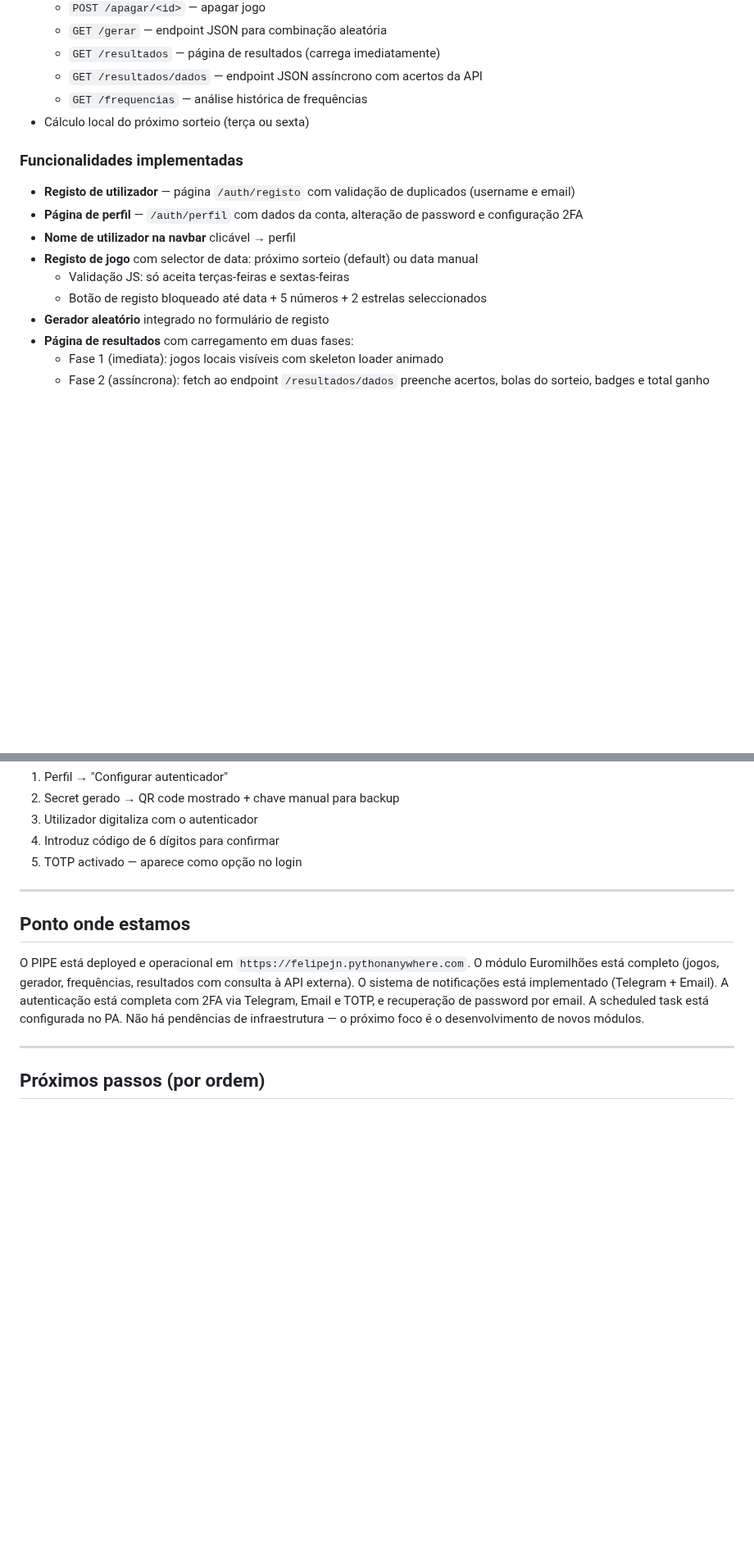
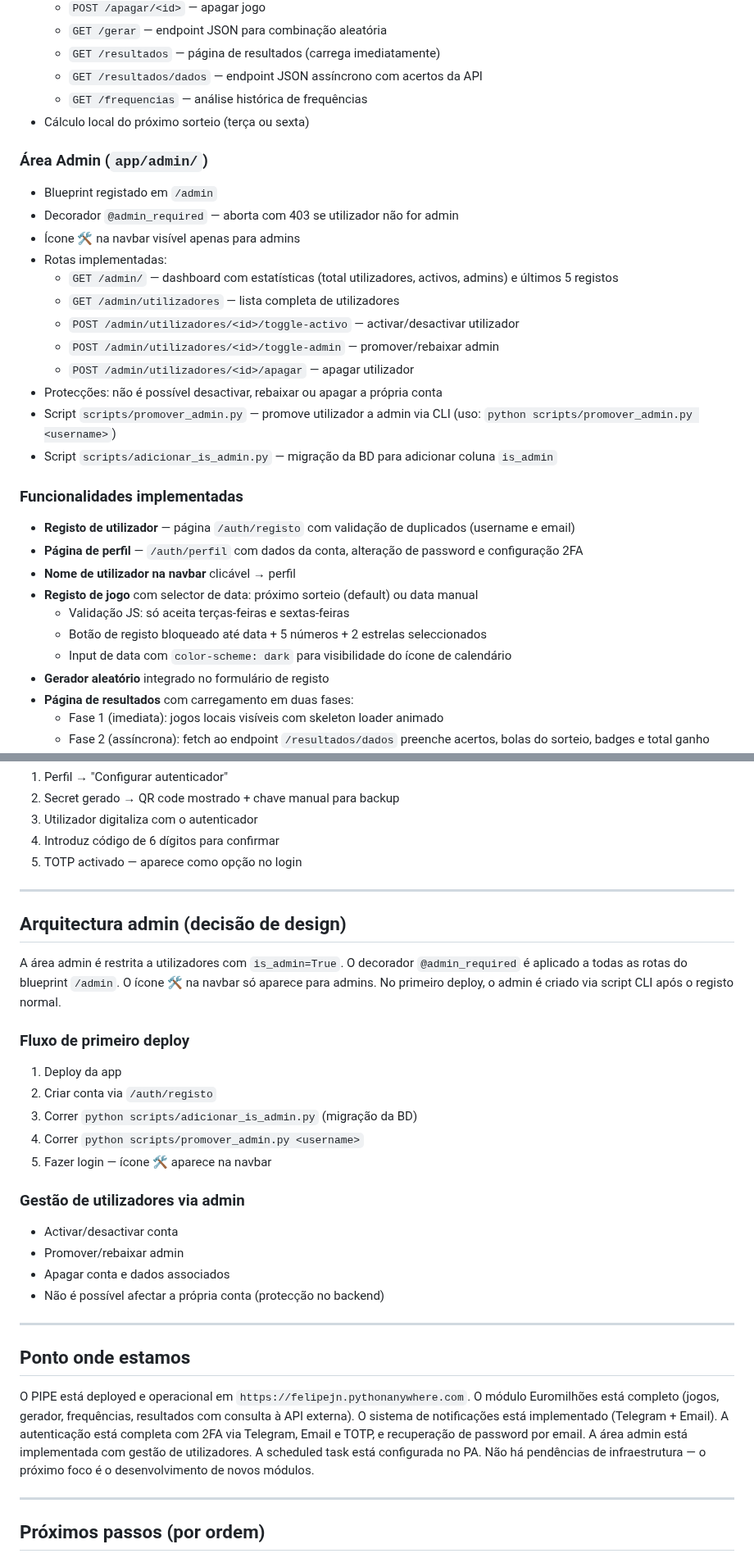
Before and after one commit to felipejn/pipe-app, a Markdown page: Estado_Atual.md, 2 parts joined by grey strips. Shown at 82% size. GitHub-like rendering; blank space fills up the shorter version.

```diff
--- a/Estado_Atual.md
+++ b/Estado_Atual.md
@@ -83,6 +93,20 @@ pipe-app/
   - `GET /frequencias` — análise histórica de frequências
 - Cálculo local do próximo sorteio (terça ou sexta)
 
+### Área Admin (`app/admin/`)
+- Blueprint registado em `/admin`
+- Decorador `@admin_required` — aborta com 403 se utilizador não for admin
+- Ícone 🛠️ na navbar visível apenas para admins
+- Rotas implementadas:
+  - `GET /admin/` — dashboard com estatísticas (total utilizadores, activos, admins) e últimos 5 registos
+  - `GET /admin/utilizadores` — lista completa de utilizadores
+  - `POST /admin/utilizadores/<id>/toggle-activo` — activar/desactivar utilizador
+  - `POST /admin/utilizadores/<id>/toggle-admin` — promover/rebaixar admin
+  - `POST /admin/utilizadores/<id>/apagar` — apagar utilizador
+- Protecções: não é possível desactivar, rebaixar ou apagar a própria conta
+- Script `scripts/promover_admin.py` — promove utilizador a admin via CLI (uso: `python scripts/promover_admin.py <username>`)
+- Script `scripts/adicionar_is_admin.py` — migração da BD para adicionar coluna `is_admin`
+
 ### Funcionalidades implementadas
 - **Registo de utilizador** — página `/auth/registo` com validação de duplicados (username e email)
 - **Página de perfil** — `/auth/perfil` com dados da conta, alteração de password e configuração 2FA
@@ -90,6 +114,7 @@ pipe-app/
 - **Registo de jogo** com selector de data: próximo sorteio (default) ou data manual
   - Validação JS: só aceita terças-feiras e sextas-feiras
   - Botão de registo bloqueado até data + 5 números + 2 estrelas seleccionados
+  - Input de data com `color-scheme: dark` para visibilidade do ícone de calendário
 - **Gerador aleatório** integrado no formulário de registo
 - **Página de resultados** com carregamento em duas fases:
   - Fase 1 (imediata): jogos locais visíveis com skeleton loader animado
@@ -253,9 +288,31 @@ O utilizador pode ter múltiplos métodos activos em simultâneo e escolhe qual
 
 ---
 
+## Arquitectura admin (decisão de design)
+
+A área admin é restrita a utilizadores com `is_admin=True`.
+O decorador `@admin_required` é aplicado a todas as rotas do blueprint `/admin`.
+O ícone 🛠️ na navbar só aparece para admins.
+No primeiro deploy, o admin é criado via script CLI após o registo normal.
+
+### Fluxo de primeiro deploy
+1. Deploy da app
+2. Criar conta via `/auth/registo`
+3. Correr `python scripts/adicionar_is_admin.py` (migração da BD)
+4. Correr `python scripts/promover_admin.py <username>`
+5. Fazer login — ícone 🛠️ aparece na navbar
+
+### Gestão de utilizadores via admin
+- Activar/desactivar conta
+- Promover/rebaixar admin
+- Apagar conta e dados associados
+- Não é possível afectar a própria conta (protecção no backend)
+
+---
+
 ## Ponto onde estamos
 
-O PIPE está deployed e operacional em `https://felipejn.pythonanywhere.com`. O módulo Euromilhões está completo (jogos, gerador, frequências, resultados com consulta à API externa). O sistema de notificações está implementado (Telegram + Email). A autenticação está completa com 2FA via Telegram, Email e TOTP, e recuperação de password por email. A scheduled task está configurada no PA. Não há pendências de infraestrutura — o próximo foco é o desenvolvimento de novos módulos.
+O PIPE está deployed e operacional em `https://felipejn.pythonanywhere.com`. O módulo Euromilhões está completo (jogos, gerador, frequências, resultados com consulta à API externa). O sistema de notificações está implementado (Telegram + Email). A autenticação está completa com 2FA via Telegram, Email e TOTP, e recuperação de password por email. A área admin está implementada com gestão de utilizadores. A scheduled task está configurada no PA. Não há pendências de infraestrutura — o próximo foco é o desenvolvimento de novos módulos.
 
 ---
 
```
Also changed, not shown: other parts of Estado_Atual.md (+30 -9 lines).
